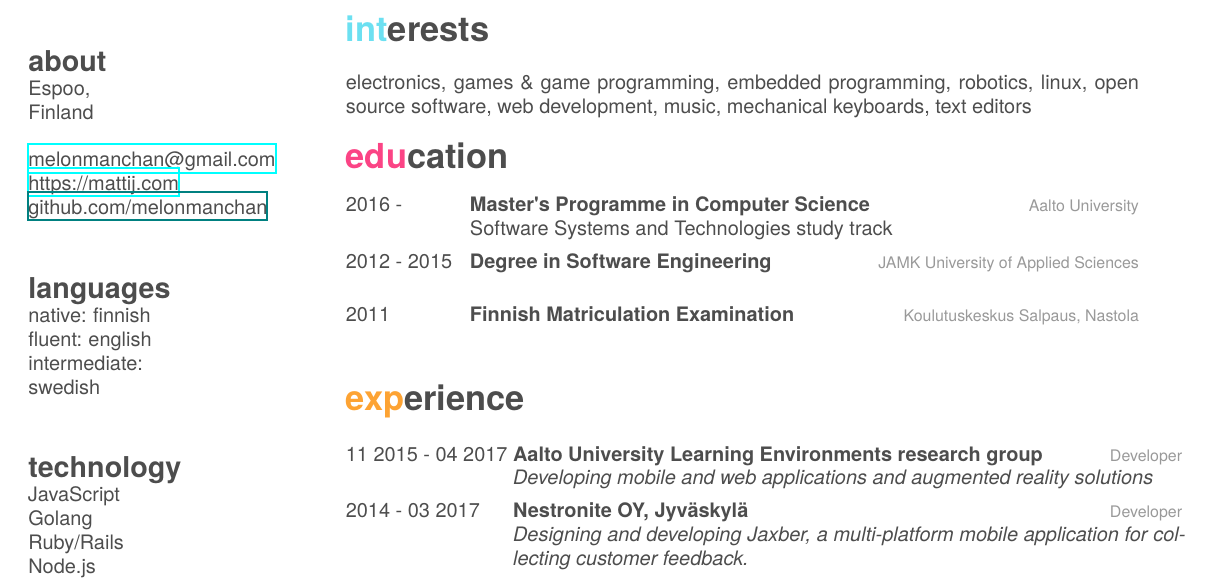
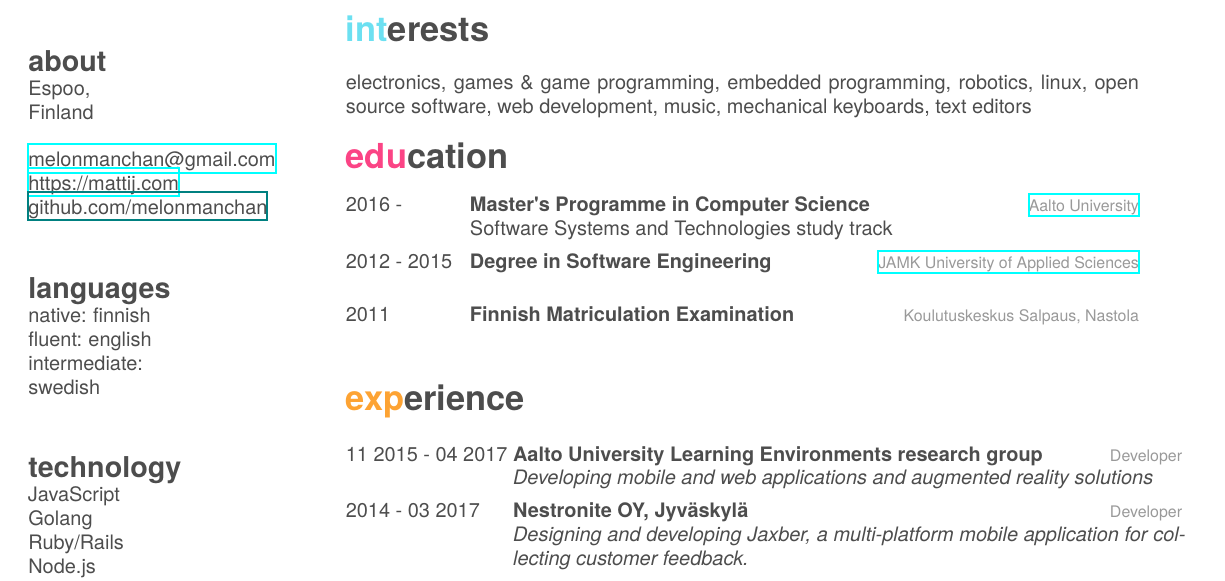
Before and after one commit to melonmanchan/cv, a LaTeX CV (cv.tex): part of the page, cut so that both start at the same text. The pictures show the PDF file cv.pdf that the author committed with the source.

Commit message:
Add school links

```diff
--- a/cv.tex
+++ b/cv.tex
@@ -48,12 +48,12 @@
   \entry
     {2016 -}
     {Master's Programme in Computer Science}
-    {Aalto University}
+    {\href{http://aalto.fi/en}{Aalto University}}
     {Software Systems and Technologies study track}
   \entry
     {2012 - 2015}
     {Degree in Software Engineering}
-    {JAMK University of Applied Sciences}
+    {\href{https://jamk.fi/en}{JAMK University of Applied Sciences}}
     {}
   \entry
     {2011}
```
Also changed, not shown: cv.pdf.
